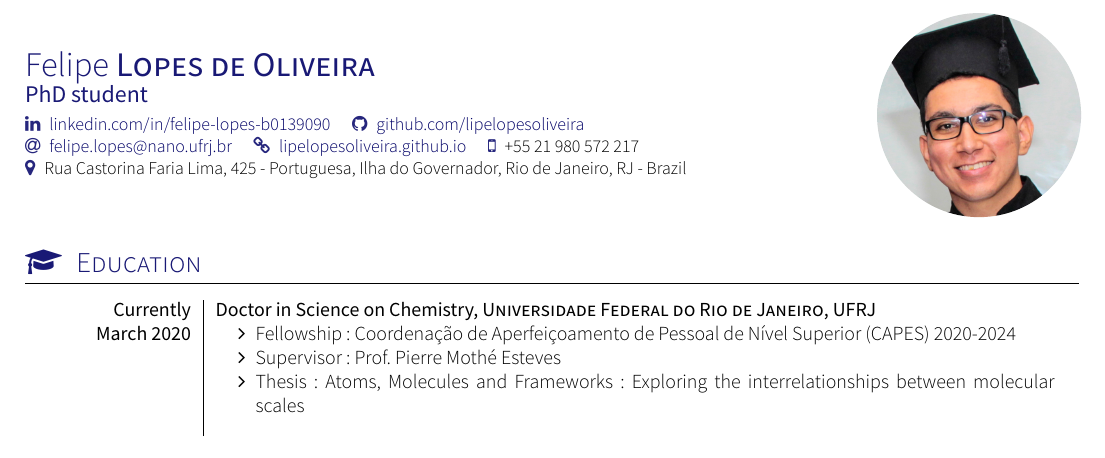
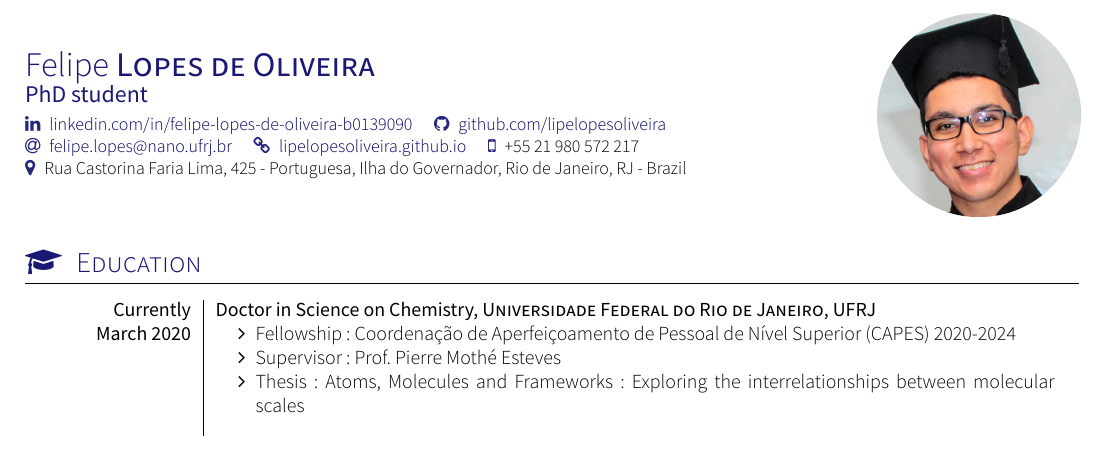
Before and after one commit to lipelopesoliveira/CV-Felipe, a LaTeX CV (cv.tex): part of page 1 of 4, cut so that both start at the same text. Compiled offline with XeLaTeX; a missing font is replaced by an installed copy or a similar font; a LaTeX package or settings file that is missing is left out.

Commit message:
Fix the Linkdin link

```diff
--- a/cv.tex
+++ b/cv.tex
@@ -12,7 +12,7 @@
 \tagline{PhD student}
 \photo{3.cm}{DCE2small2}
 \socialinfo{
-	\linkedin{felipe-lopes-b0139090}
+	\linkedin{felipe-lopes-de-oliveira-b0139090}
 	\github{lipelopesoliveira}\\
 	\email{felipe.lopes@nano.ufrj.br}
 	\personalLink{lipelopesoliveira.github.io}
```
Also changed, not shown: cv.pdf, 2 other files.
